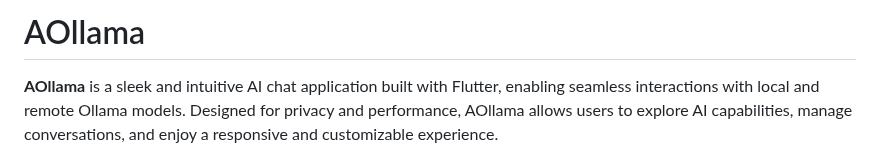
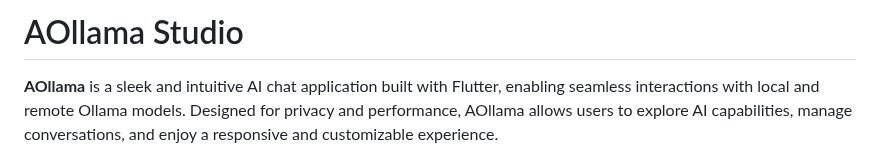
Before and after one commit to ayman3000/aollama, a Markdown page: README.md, the part around the change. Drawn GitHub-style.

```diff
--- a/README.md
+++ b/README.md
@@ -1,4 +1,4 @@
-# AOllama
+# AOllama Studio
 
 **AOllama** is a sleek and intuitive AI chat application built with Flutter, enabling seamless interactions with local and remote Ollama models. Designed for privacy and performance, AOllama allows users to explore AI capabilities, manage conversations, and enjoy a responsive and customizable experience.
 
```
